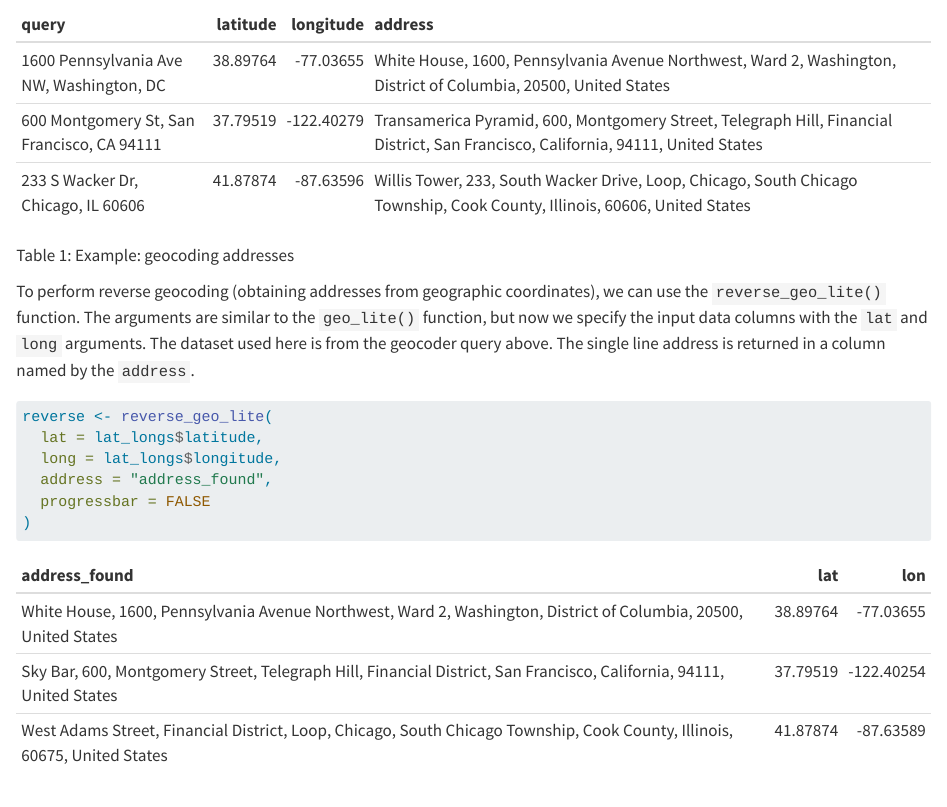
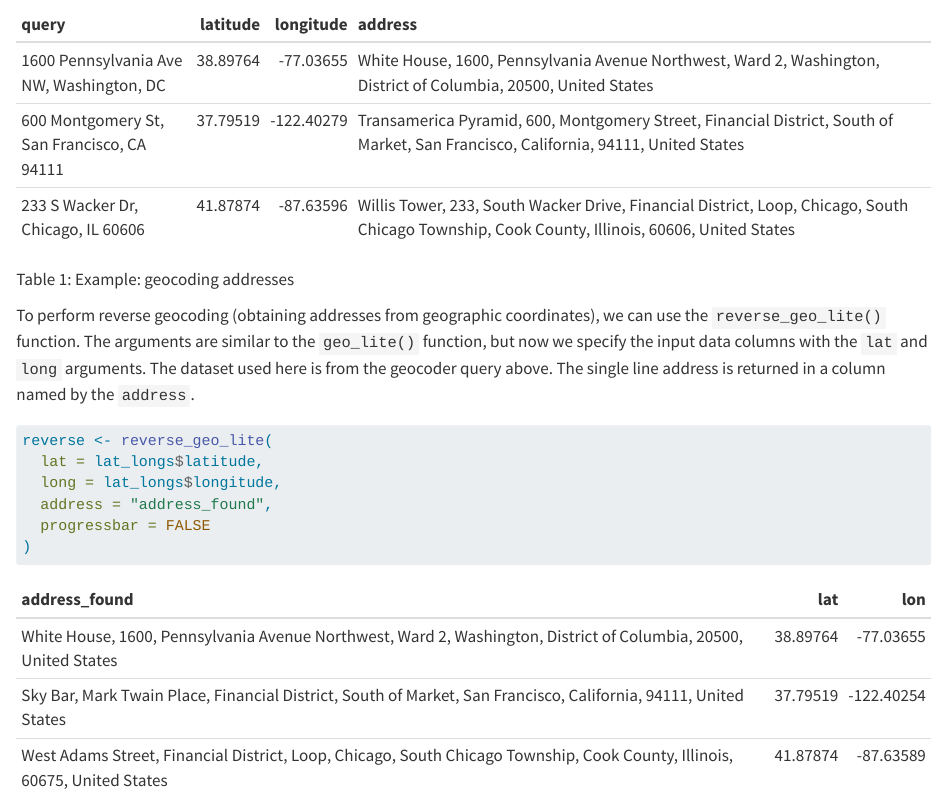
Before and after one commit to dieghernan/nominatimlite, a Quarto document (vignettes/nominatimlite.qmd): the page in a window 1100 px wide, from 2040 px down. Rendered offline with R 4.5, knitr and Pandoc in place of Quarto, with nearby package versions.

Commit message:
Update docs with pkgdev

```diff
--- a/codemeta.json
+++ b/codemeta.json
@@ -233,7 +233,7 @@
   },
   "applicationCategory": "cartography",
   "keywords": ["r", "geocoding", "openstreetmap", "address", "nominatim", "reverse-geocoding", "rstats", "shapefile", "r-package", "spatial", "cran", "api-wrapper", "api", "gis"],
-  "fileSize": "260.235KB",
+  "fileSize": "260.325KB",
   "citation": [
     {
       "@type": "SoftwareSourceCode",
--- a/vignettes/nominatimlite.qmd
+++ b/vignettes/nominatimlite.qmd
@@ -136,11 +136,11 @@ the geocoder service.
 ::: {#tbl-geo}
 
 
-|query                                      | latitude|  longitude|address                                                                                                                           |
-|:------------------------------------------|--------:|----------:|:---------------------------------------------------------------------------------------------------------------------------------|
-|1600 Pennsylvania Ave NW, Washington, DC   | 38.89764|  -77.03655|White House, 1600, Pennsylvania Avenue Northwest, Ward 2, Washington, District of Columbia, 20500, United States                  |
-|600 Montgomery St, San Francisco, CA 94111 | 37.79519| -122.40279|Transamerica Pyramid, 600, Montgomery Street, Telegraph Hill, Financial District, San Francisco, California, 94111, United States |
-|233 S Wacker Dr, Chicago, IL 60606         | 41.87874|  -87.63596|Willis Tower, 233, South Wacker Drive, Loop, Chicago, South Chicago Township, Cook County, Illinois, 60606, United States         |
+|query                                      | latitude|  longitude|address                                                                                                                                       |
+|:------------------------------------------|--------:|----------:|:---------------------------------------------------------------------------------------------------------------------------------------------|
+|1600 Pennsylvania Ave NW, Washington, DC   | 38.89764|  -77.03655|White House, 1600, Pennsylvania Avenue Northwest, Ward 2, Washington, District of Columbia, 20500, United States                              |
+|600 Montgomery St, San Francisco, CA 94111 | 37.79519| -122.40279|Transamerica Pyramid, 600, Montgomery Street, Financial District, South of Market, San Francisco, California, 94111, United States            |
+|233 S Wacker Dr, Chicago, IL 60606         | 41.87874|  -87.63596|Willis Tower, 233, South Wacker Drive, Financial District, Loop, Chicago, South Chicago Township, Cook County, Illinois, 60606, United States |
 
 
 
@@ -169,7 +169,7 @@ reverse <- reverse_geo_lite(
 |address_found                                                                                                             |      lat|        lon|
 |:-------------------------------------------------------------------------------------------------------------------------|--------:|----------:|
 |White House, 1600, Pennsylvania Avenue Northwest, Ward 2, Washington, District of Columbia, 20500, United States          | 38.89764|  -77.03655|
-|Sky Bar, 600, Montgomery Street, Telegraph Hill, Financial District, San Francisco, California, 94111, United States      | 37.79519| -122.40254|
+|Sky Bar, Mark Twain Place, Financial District, South of Market, San Francisco, California, 94111, United States           | 37.79519| -122.40254|
 |West Adams Street, Financial District, Loop, Chicago, South Chicago Township, Cook County, Illinois, 60675, United States | 41.87874|  -87.63589|
 
 
```
Also changed, not shown: README.md, 3 other files.
